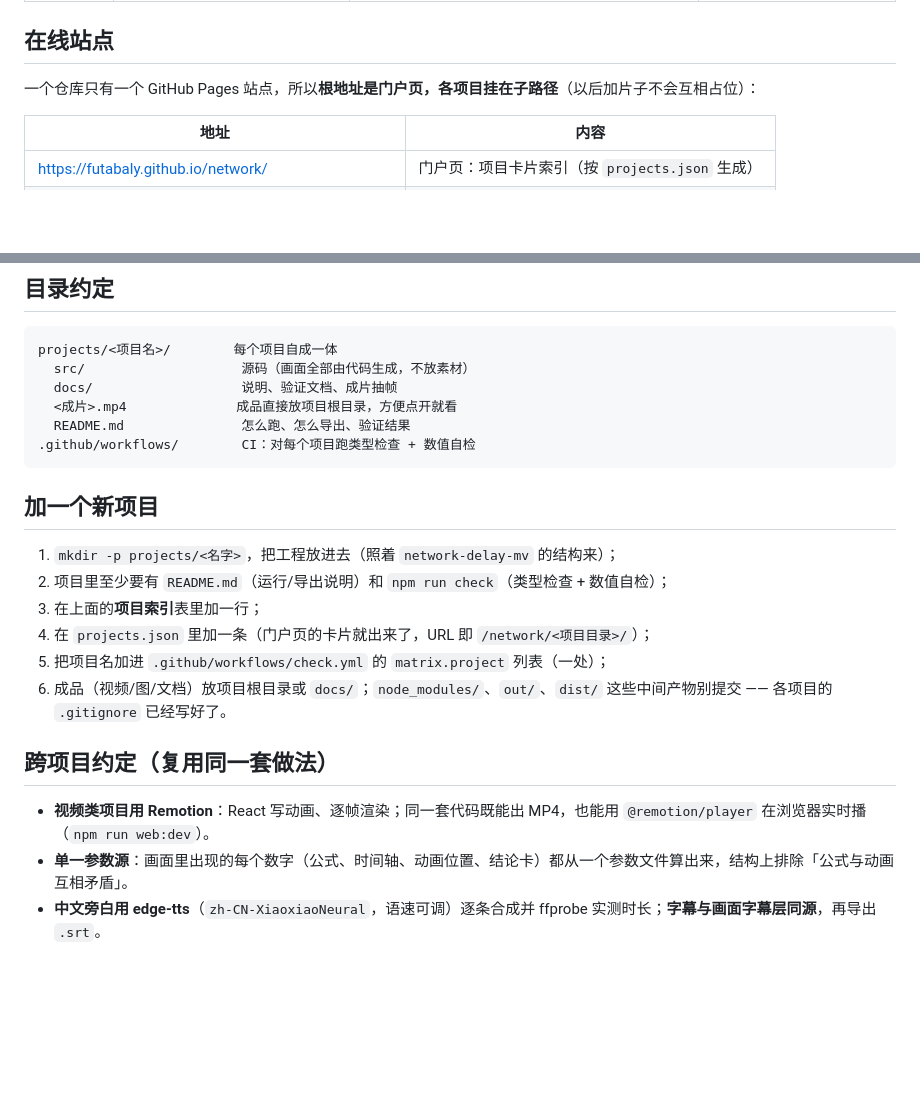
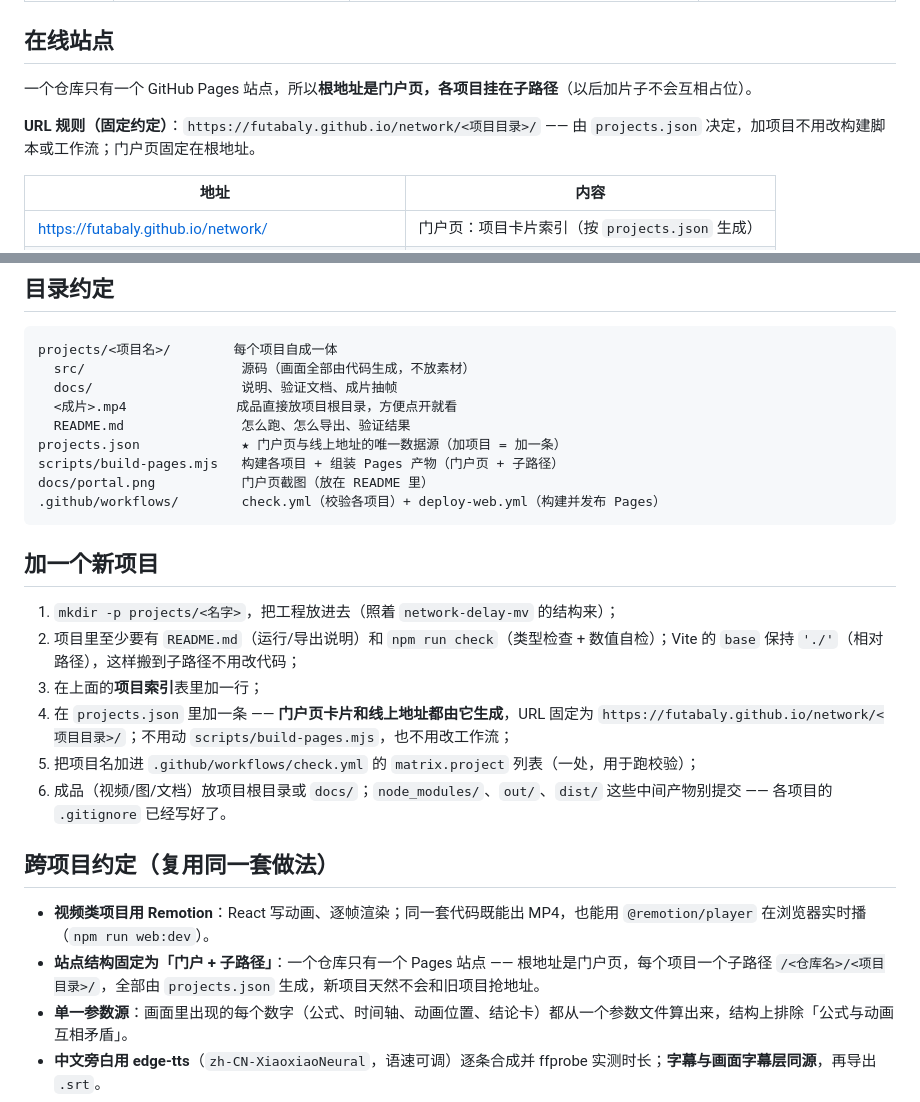
Before and after one commit to FutabaLy/network, a Markdown page: README.md, 2 parts joined by grey strips. GitHub-like rendering; blank space fills up the shorter version.

Commit message:
docs: 把「门户 + 子路径」写进根 README 的固定约定
- 在线站点一节明确 URL 规则：/<仓库名>/<项目目录>/，由 projects.json 决定
- 「加一个新项目」清单补上：Vite base 保持 './'、projects.json 决定门户卡片与线上地址、不用改构建脚本与工作流
- 目录约定补上 projects.json / scripts/build-pages.mjs / docs/portal.png
- 跨项目约定新增「站点结构固定为门户 + 子路径」一条
- 顺手修掉清单里两个 5. 的编号错误

````diff
--- a/README.md
+++ b/README.md
@@ -10,7 +10,9 @@
 
 ## 在线站点
 
-一个仓库只有一个 GitHub Pages 站点，所以**根地址是门户页，各项目挂在子路径**（以后加片子不会互相占位）：
+一个仓库只有一个 GitHub Pages 站点，所以**根地址是门户页，各项目挂在子路径**（以后加片子不会互相占位）。
+
+**URL 规则（固定约定）**：`https://futabaly.github.io/network/<项目目录>/` —— 由 `projects.json` 决定，加项目不用改构建脚本或工作流；门户页固定在根地址。
 
 | 地址 | 内容 |
 |---|---|
@@ -27,21 +29,25 @@ projects/<项目名>/        每个项目自成一体
   docs/                   说明、验证文档、成片抽帧
   <成片>.mp4              成品直接放项目根目录，方便点开就看
   README.md               怎么跑、怎么导出、验证结果
-.github/workflows/        CI：对每个项目跑类型检查 + 数值自检
+projects.json             ★ 门户页与线上地址的唯一数据源（加项目 = 加一条）
+scripts/build-pages.mjs   构建各项目 + 组装 Pages 产物（门户页 + 子路径）
+docs/portal.png           门户页截图（放在 README 里）
+.github/workflows/        check.yml（校验各项目）+ deploy-web.yml（构建并发布 Pages）
 ```
 
 ## 加一个新项目
 
 1. `mkdir -p projects/<名字>`，把工程放进去（照着 `network-delay-mv` 的结构来）；
-2. 项目里至少要有 `README.md`（运行/导出说明）和 `npm run check`（类型检查 + 数值自检）；
+2. 项目里至少要有 `README.md`（运行/导出说明）和 `npm run check`（类型检查 + 数值自检）；Vite 的 `base` 保持 `'./'`（相对路径），这样搬到子路径不用改代码；
 3. 在上面的**项目索引**表里加一行；
-4. 在 `projects.json` 里加一条（门户页的卡片就出来了，URL 即 `/network/<项目目录>/`）；
-5. 把项目名加进 `.github/workflows/check.yml` 的 `matrix.project` 列表（一处）；
-5. 成品（视频/图/文档）放项目根目录或 `docs/`；`node_modules/`、`out/`、`dist/` 这些中间产物别提交 —— 各项目的 `.gitignore` 已经写好了。
+4. 在 `projects.json` 里加一条 —— **门户页卡片和线上地址都由它生成**，URL 固定为 `https://futabaly.github.io/network/<项目目录>/`；不用动 `scripts/build-pages.mjs`，也不用改工作流；
+5. 把项目名加进 `.github/workflows/check.yml` 的 `matrix.project` 列表（一处，用于跑校验）；
+6. 成品（视频/图/文档）放项目根目录或 `docs/`；`node_modules/`、`out/`、`dist/` 这些中间产物别提交 —— 各项目的 `.gitignore` 已经写好了。
 
 ## 跨项目约定（复用同一套做法）
 
 - **视频类项目用 Remotion**：React 写动画、逐帧渲染；同一套代码既能出 MP4，也能用 `@remotion/player` 在浏览器实时播（`npm run web:dev`）。
+- **站点结构固定为「门户 + 子路径」**：一个仓库只有一个 Pages 站点 —— 根地址是门户页，每个项目一个子路径 `/<仓库名>/<项目目录>/`，全部由 `projects.json` 生成，新项目天然不会和旧项目抢地址。
 - **单一参数源**：画面里出现的每个数字（公式、时间轴、动画位置、结论卡）都从一个参数文件算出来，结构上排除「公式与动画互相矛盾」。
 - **中文旁白用 edge-tts**（`zh-CN-XiaoxiaoNeural`，语速可调）逐条合成并 ffprobe 实测时长；**字幕与画面字幕层同源**，再导出 `.srt`。
 - **交付四件套**：成片 MP4 + 可编辑源码（含运行/导出说明）+ 中文旁白稿与字幕 + 验证说明。
````
